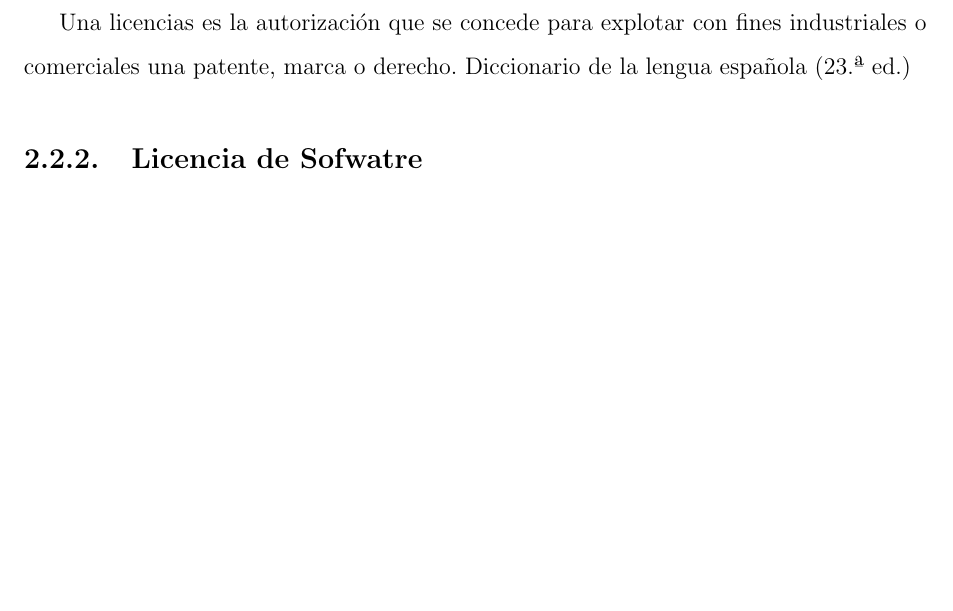
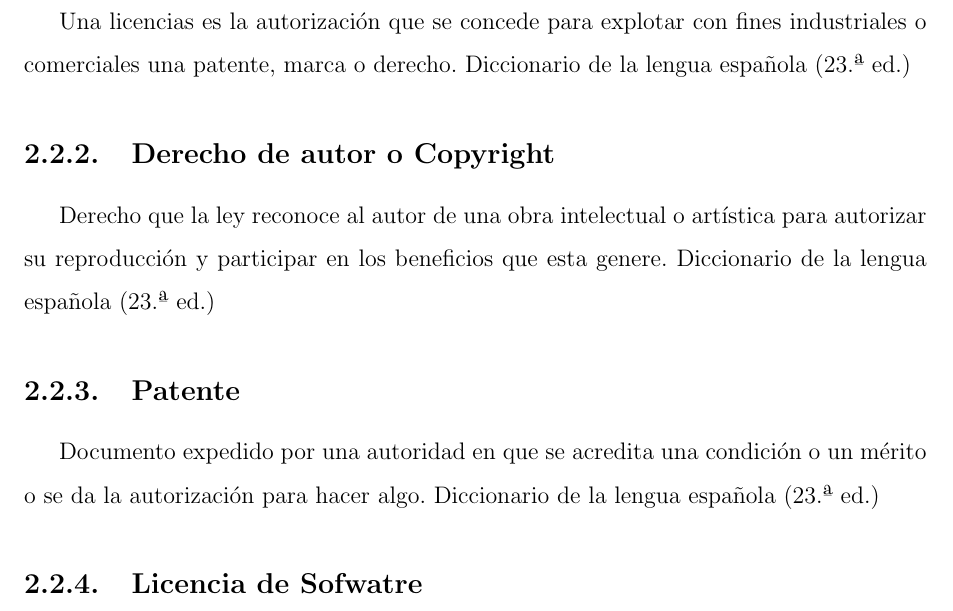
Before and after one commit to yomarhuamani/degree, a LaTeX thesis (Degree.tex, which reads ChapterII/chapterII.tex): part of page 16 of 52 before the commit and part of page 16 of 53 after it, cut so that both start at the same text, the shorter picture padded with empty space. Compiled offline with pdfLaTeX.

Commit message:
txs auto checkin

```diff
--- a/ChapterII/chapterII.tex
+++ b/ChapterII/chapterII.tex
@@ -39,6 +39,12 @@
 \section{Legalidad del software}
 	\subsection{Licencia}
 	Una licencias es la autorización que se concede para explotar con fines industriales o comerciales una patente, marca o derecho. Diccionario de la lengua española (23.ª ed.)
+
+	\subsection{Derecho de autor o Copyright}
+	Derecho que la ley reconoce al autor de una obra intelectual o artística para autorizar su reproducción y participar en los beneficios que esta genere. Diccionario de la lengua española (23.ª ed.)
+
+	\subsection{Patente}
+	Documento expedido por una autoridad en que se acredita una condición o un mérito o se da la autorización para hacer algo. Diccionario de la lengua española (23.ª ed.)
 
 	\subsection{Licencia de Sofwatre}
 	Una licencia de software es un contrato entre el licenciante (autor/titular de los derechos de explotación/distribución) y el licenciatario (usuario consumidor, profesional o empresa) del programa informático, para utilizarlo cumpliendo una serie de términos y condiciones establecidas dentro de sus cláusulas, es decir, es un conjunto de permisos que un licenciante otorga a un usuario en los que tiene la posibilidad de distribuir, usar o modificar el producto bajo una licencia determinada. Además se suelen definir los plazos de duración, el territorio donde se aplica la licencia (ya que la licencia se soporta en las leyes particulares de cada país o región), entre otros.
```
